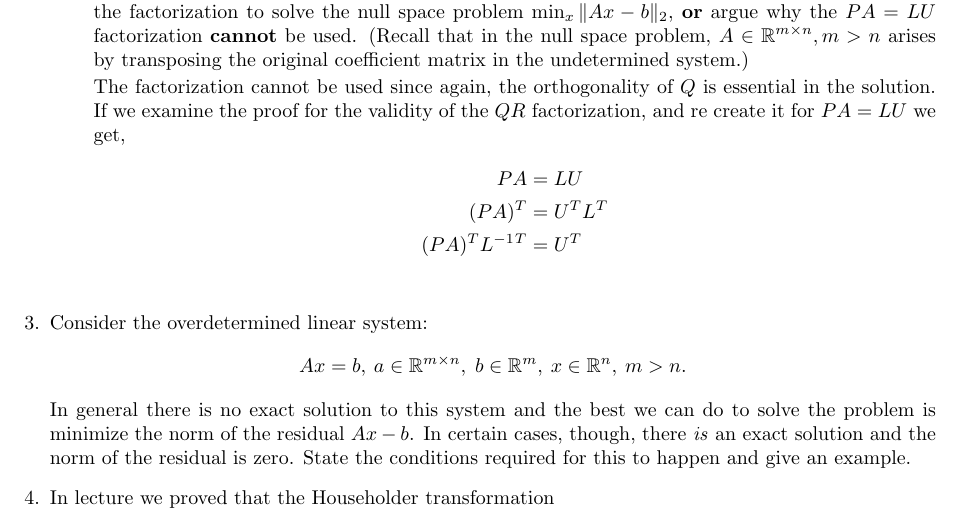
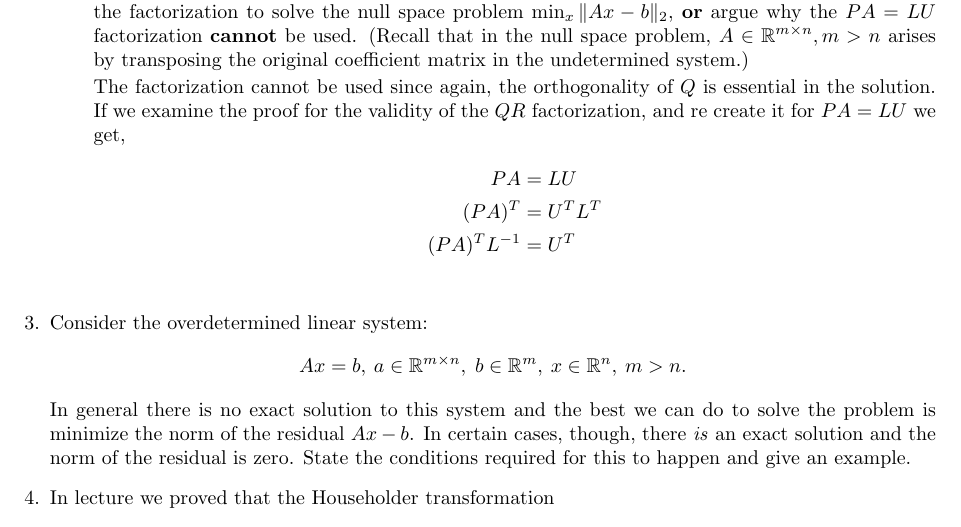
Before and after one commit to poonkeegan/school, a LaTeX document (cscd37/assgn1.tex): part of page 4 of 7, cut so that both start at the same text. Compiled offline with pdfLaTeX.

Commit message:
Thu Feb  8 22:30:43 EST 2018

```diff
--- a/cscd37/assgn1.tex
+++ b/cscd37/assgn1.tex
@@ -226,7 +226,7 @@ poonkeeg\\
       \begin{align*}
         PA &= LU \\
         (PA)^T &= U^TL^T \\
-        (PA)^T L^{-1}^T &= U^T \\
+        (PA)^T L^{-1} &= U^T \\
       \end{align*}
   \end{enumerate}
   \item Consider the overdetermined linear system:
```
Also changed, not shown: cscd37/assgn1.pdf (added).
